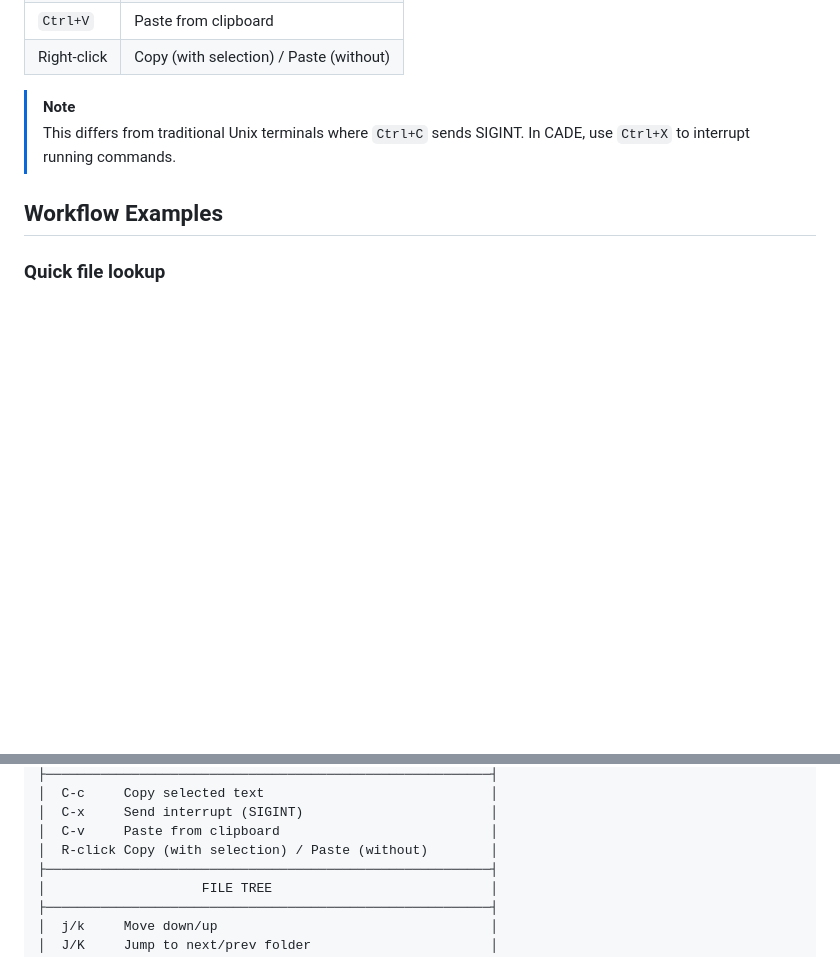
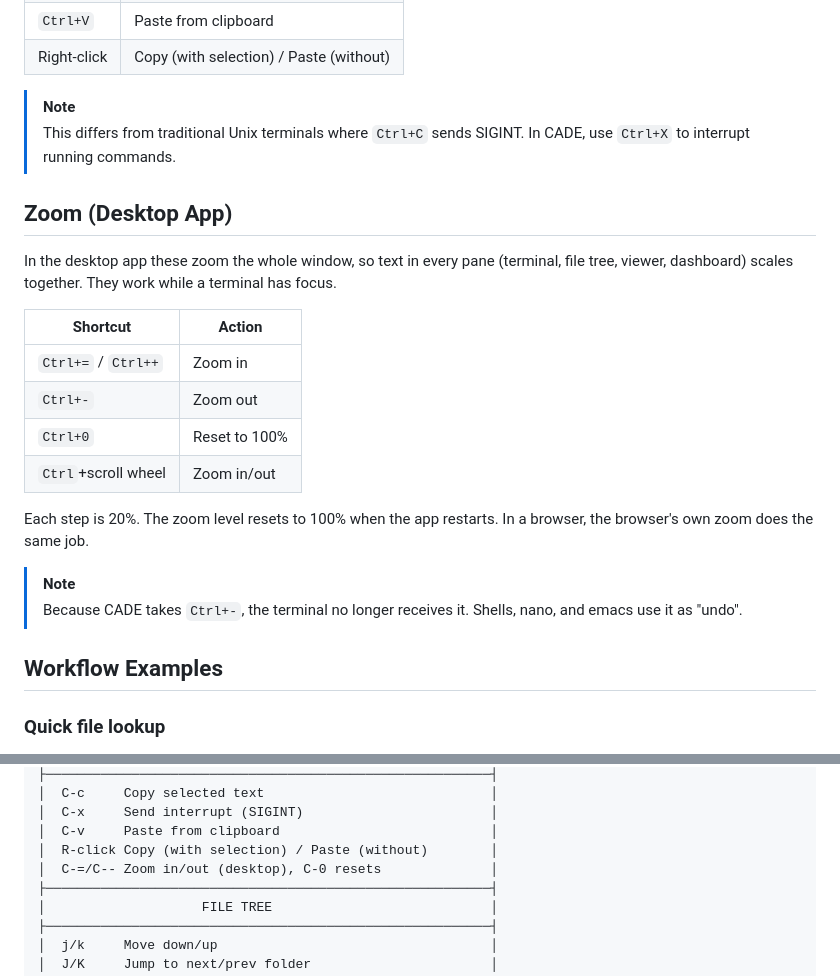
Before and after one commit to GTFerguson/cade, a Markdown page: docs/user/keybindings.md, 2 parts joined by grey strips. Rendered like a GitHub page; blank space fills up the shorter version.

Commit message:
Docs: document Ctrl+=/-/0 app zoom shortcuts

```diff
--- a/docs/user/keybindings.md
+++ b/docs/user/keybindings.md
@@ -160,6 +160,22 @@ The terminal uses remapped shortcuts for copy/paste to work in the browser envir
 > [!NOTE]
 > This differs from traditional Unix terminals where `Ctrl+C` sends SIGINT. In CADE, use `Ctrl+X` to interrupt running commands.
 
+## Zoom (Desktop App)
+
+In the desktop app these zoom the whole window, so text in every pane (terminal, file tree, viewer, dashboard) scales together. They work while a terminal has focus.
+
+| Shortcut | Action |
+|----------|--------|
+| `Ctrl+=` / `Ctrl++` | Zoom in |
+| `Ctrl+-` | Zoom out |
+| `Ctrl+0` | Reset to 100% |
+| `Ctrl`+scroll wheel | Zoom in/out |
+
+Each step is 20%. The zoom level resets to 100% when the app restarts. In a browser, the browser's own zoom does the same job.
+
+> [!NOTE]
+> Because CADE takes `Ctrl+-`, the terminal no longer receives it. Shells, nano, and emacs use it as "undo".
+
 ## Workflow Examples
 
 ### Quick file lookup
@@ -229,6 +245,7 @@ prefix = "C-b"
 │  C-x     Send interrupt (SIGINT)                        │
 │  C-v     Paste from clipboard                           │
 │  R-click Copy (with selection) / Paste (without)        │
+│  C-=/C-- Zoom in/out (desktop), C-0 resets              │
 ├─────────────────────────────────────────────────────────┤
 │                    FILE TREE                            │
 ├─────────────────────────────────────────────────────────┤
```
Also changed, not shown: other parts of docs/user/keybindings.md (+1 -1 lines).
